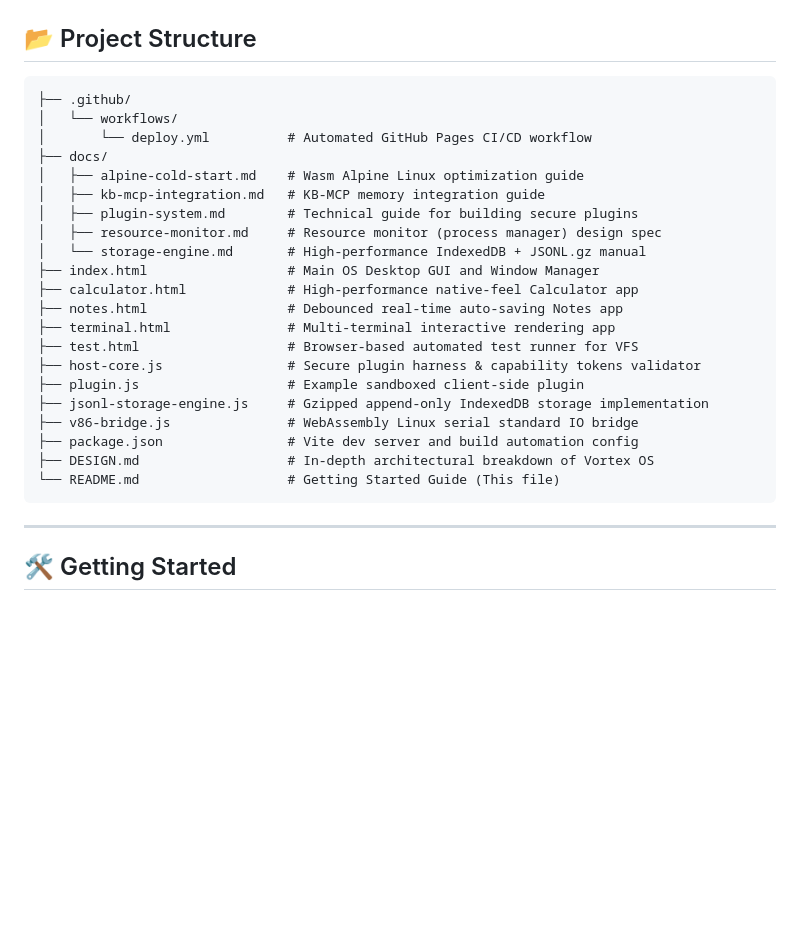
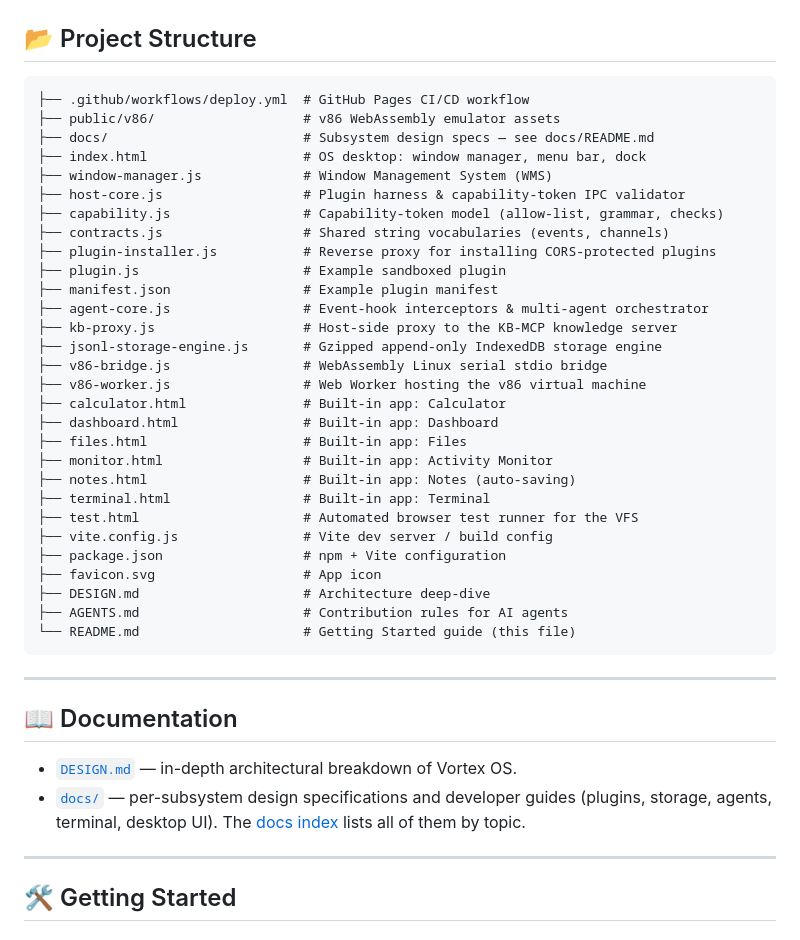
Before and after one commit to yapweijun1996/Web-OS, a Markdown page: README.md, the part around the change. Rendered like a GitHub page; blank space fills up the shorter version.

Commit message:
docs: add docs/ index and sync README project structure
The docs/ folder had grown to 15 subsystem specs with no index, and the
root README still listed only the original handful of files. Adds a
docs/README.md that catalogs all 15 docs by topic, and updates the
README project structure to reflect the current modules and built-in
apps plus a Documentation section linking to the index.

Co-Authored-By: Claude Opus 4.7 (1M context) <noreply@anthropic.com>

````diff
--- a/README.md
+++ b/README.md
@@ -16,28 +16,45 @@ Vortex OS is an ultra-lightweight, high-performance web desktop environment buil
 ## 📂 Project Structure
 
 ```text
-├── .github/
-│   └── workflows/
-│       └── deploy.yml          # Automated GitHub Pages CI/CD workflow
-├── docs/
-│   ├── alpine-cold-start.md    # Wasm Alpine Linux optimization guide
-│   ├── kb-mcp-integration.md   # KB-MCP memory integration guide
-│   ├── plugin-system.md        # Technical guide for building secure plugins
-│   ├── resource-monitor.md     # Resource monitor (process manager) design spec
-│   └── storage-engine.md       # High-performance IndexedDB + JSONL.gz manual
-├── index.html                  # Main OS Desktop GUI and Window Manager
-├── calculator.html             # High-performance native-feel Calculator app
-├── notes.html                  # Debounced real-time auto-saving Notes app
-├── terminal.html               # Multi-terminal interactive rendering app
-├── test.html                   # Browser-based automated test runner for VFS
-├── host-core.js                # Secure plugin harness & capability tokens validator
-├── plugin.js                   # Example sandboxed client-side plugin
-├── jsonl-storage-engine.js     # Gzipped append-only IndexedDB storage implementation
-├── v86-bridge.js               # WebAssembly Linux serial standard IO bridge
-├── package.json                # Vite dev server and build automation config
-├── DESIGN.md                   # In-depth architectural breakdown of Vortex OS
-└── README.md                   # Getting Started Guide (This file)
+├── .github/workflows/deploy.yml  # GitHub Pages CI/CD workflow
+├── public/v86/                   # v86 WebAssembly emulator assets
+├── docs/                         # Subsystem design specs — see docs/README.md
+├── index.html                    # OS desktop: window manager, menu bar, dock
+├── window-manager.js             # Window Management System (WMS)
+├── host-core.js                  # Plugin harness & capability-token IPC validator
+├── capability.js                 # Capability-token model (allow-list, grammar, checks)
+├── contracts.js                  # Shared string vocabularies (events, channels)
+├── plugin-installer.js           # Reverse proxy for installing CORS-protected plugins
+├── plugin.js                     # Example sandboxed plugin
+├── manifest.json                 # Example plugin manifest
+├── agent-core.js                 # Event-hook interceptors & multi-agent orchestrator
+├── kb-proxy.js                   # Host-side proxy to the KB-MCP knowledge server
+├── jsonl-storage-engine.js       # Gzipped append-only IndexedDB storage engine
+├── v86-bridge.js                 # WebAssembly Linux serial stdio bridge
+├── v86-worker.js                 # Web Worker hosting the v86 virtual machine
+├── calculator.html               # Built-in app: Calculator
+├── dashboard.html                # Built-in app: Dashboard
+├── files.html                    # Built-in app: Files
+├── monitor.html                  # Built-in app: Activity Monitor
+├── notes.html                    # Built-in app: Notes (auto-saving)
+├── terminal.html                 # Built-in app: Terminal
+├── test.html                     # Automated browser test runner for the VFS
+├── vite.config.js                # Vite dev server / build config
+├── package.json                  # npm + Vite configuration
+├── favicon.svg                   # App icon
+├── DESIGN.md                     # Architecture deep-dive
+├── AGENTS.md                     # Contribution rules for AI agents
+└── README.md                     # Getting Started guide (this file)
 ```
+
+---
+
+## 📖 Documentation
+
+- [`DESIGN.md`](DESIGN.md) — in-depth architectural breakdown of Vortex OS.
+- [`docs/`](docs/README.md) — per-subsystem design specifications and developer
+  guides (plugins, storage, agents, terminal, desktop UI). The
+  [docs index](docs/README.md) lists all of them by topic.
 
 ---
 
````
Also changed, not shown: docs/README.md (added, +42 -0 lines).
